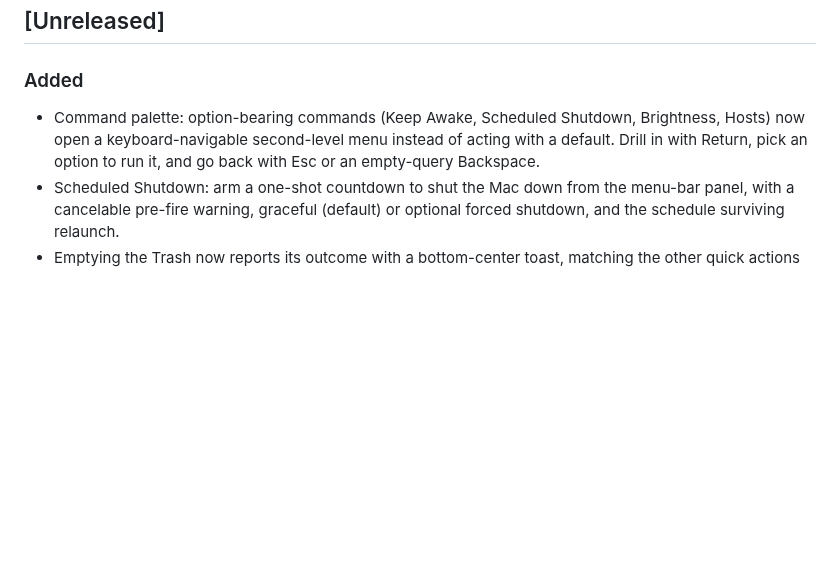
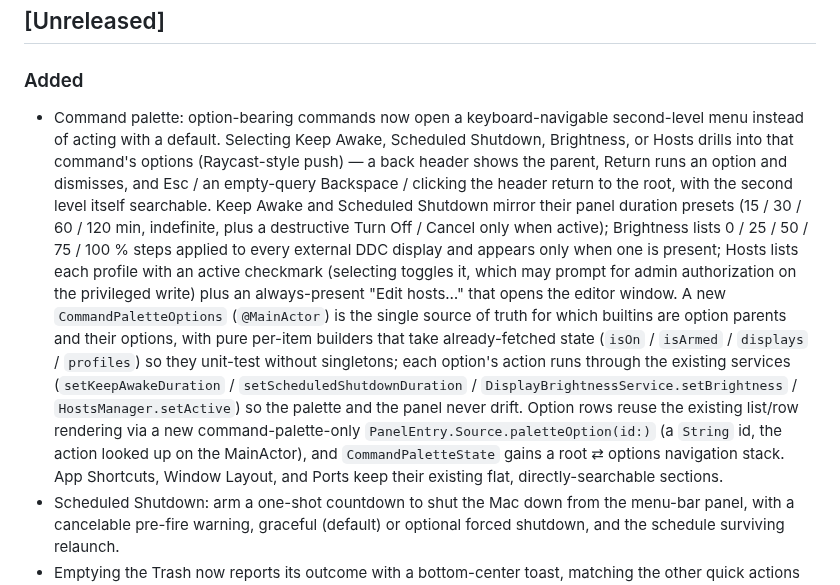
Before and after one commit to ZingerLittleBee/AnyDoor, a Markdown page: CHANGELOG.md, the part around the change. Rendered like a GitHub page; blank space fills up the shorter version.

Commit message:
docs(changelog): expand command-palette second-level menu entry

```diff
--- a/CHANGELOG.md
+++ b/CHANGELOG.md
@@ -8,10 +8,30 @@ versioning.
 
 ### Added
 
-- Command palette: option-bearing commands (Keep Awake, Scheduled Shutdown,
-  Brightness, Hosts) now open a keyboard-navigable second-level menu instead of
-  acting with a default. Drill in with Return, pick an option to run it, and go
-  back with Esc or an empty-query Backspace.
+- Command palette: option-bearing commands now open a keyboard-navigable
+  second-level menu instead of acting with a default. Selecting Keep Awake,
+  Scheduled Shutdown, Brightness, or Hosts drills into that command's options
+  (Raycast-style push) — a back header shows the parent, Return runs an option
+  and dismisses, and Esc / an empty-query Backspace / clicking the header return
+  to the root, with the second level itself searchable. Keep Awake and Scheduled
+  Shutdown mirror their panel duration presets (15 / 30 / 60 / 120 min,
+  indefinite, plus a destructive Turn Off / Cancel only when active); Brightness
+  lists 0 / 25 / 50 / 75 / 100 % steps applied to every external DDC display and
+  appears only when one is present; Hosts lists each profile with an active
+  checkmark (selecting toggles it, which may prompt for admin authorization on
+  the privileged write) plus an always-present "Edit hosts…" that opens the
+  editor window. A new `CommandPaletteOptions` (`@MainActor`) is the single
+  source of truth for which builtins are option parents and their options, with
+  pure per-item builders that take already-fetched state (`isOn` / `isArmed` /
+  `displays` / `profiles`) so they unit-test without singletons; each option's
+  action runs through the existing services (`setKeepAwakeDuration` /
+  `setScheduledShutdownDuration` / `DisplayBrightnessService.setBrightness` /
+  `HostsManager.setActive`) so the palette and the panel never drift. Option
+  rows reuse the existing list/row rendering via a new command-palette-only
+  `PanelEntry.Source.paletteOption(id:)` (a `String` id, the action looked up on
+  the MainActor), and `CommandPaletteState` gains a root ⇄ options navigation
+  stack. App Shortcuts, Window Layout, and Ports keep their existing flat,
+  directly-searchable sections.
 - Scheduled Shutdown: arm a one-shot countdown to shut the Mac down from the
   menu-bar panel, with a cancelable pre-fire warning, graceful (default) or
   optional forced shutdown, and the schedule surviving relaunch.
```
